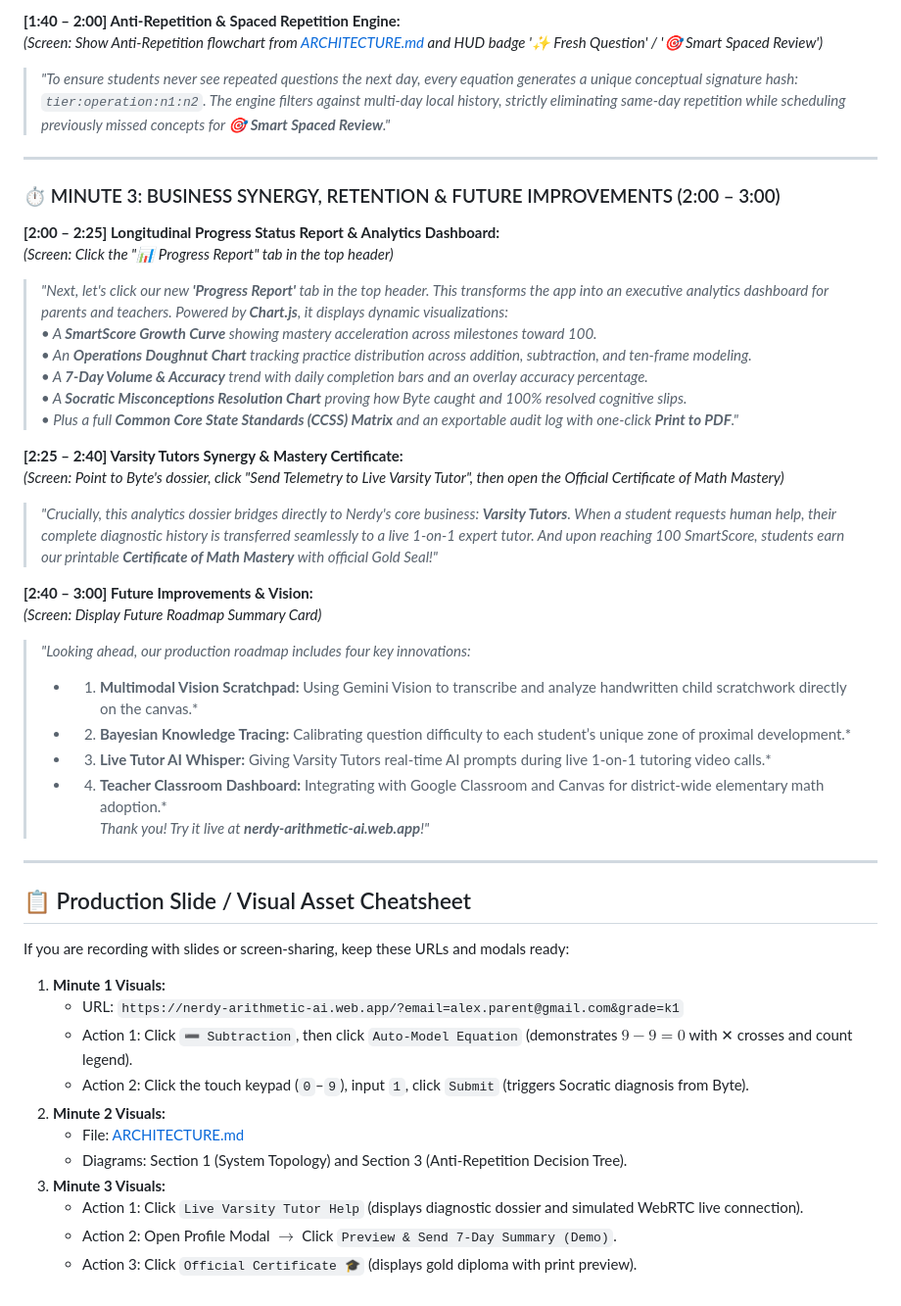
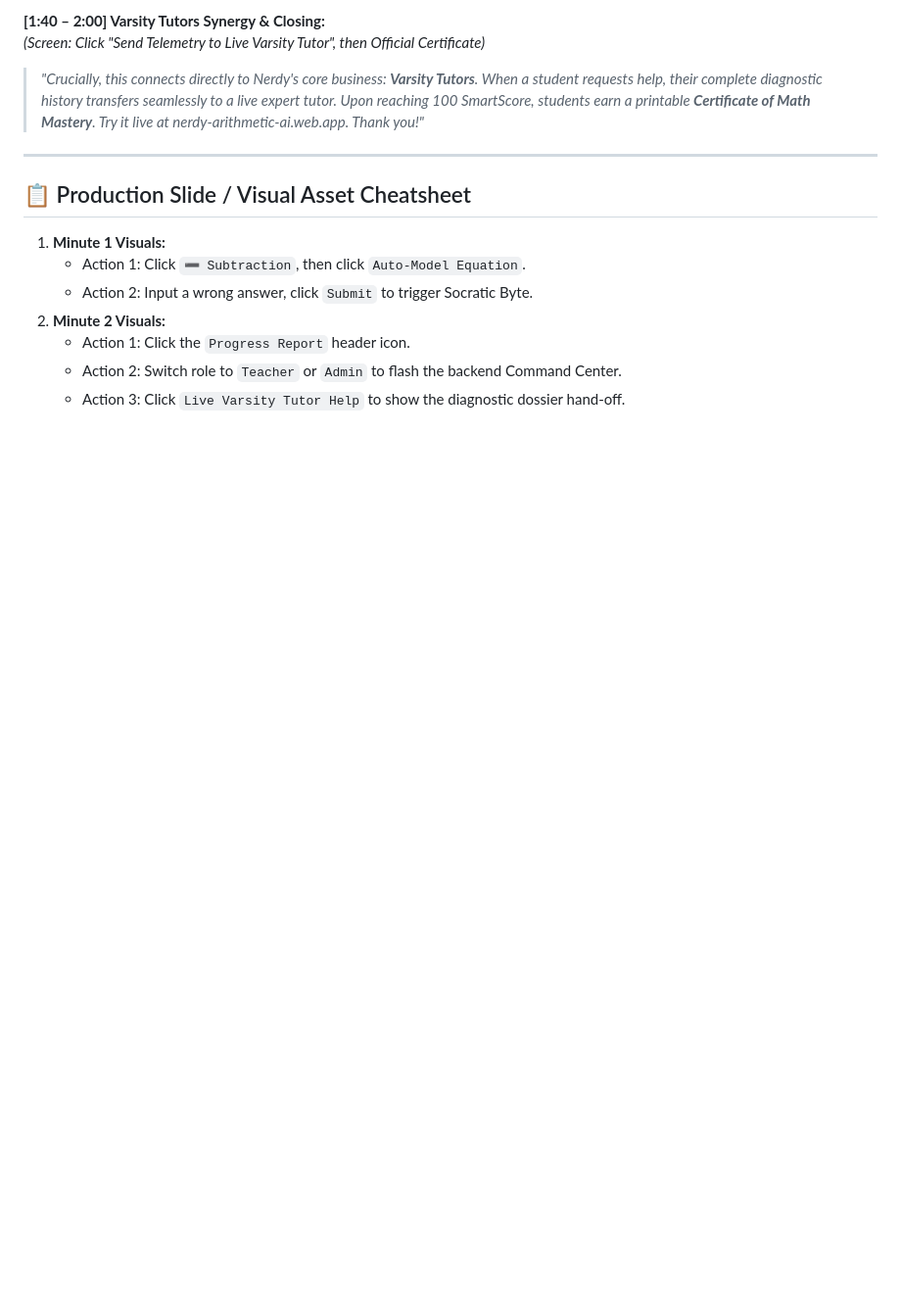
Before and after one commit to SKannaian/nerdy-arithmetic-ai, a Markdown page: DEMO.md, the part around one of its changes. Shown at 98% size. GitHub-like rendering; blank space fills up the shorter version.

```diff
--- a/DEMO.md
+++ b/DEMO.md
@@ -57,48 +53,16 @@
 
-**[1:40 – 2:00] Anti-Repetition & Spaced Repetition Engine:**
-*(Screen: Show Anti-Repetition flowchart from [ARCHITECTURE.md](ARCHITECTURE.md#3-anti-repetition--spaced-repetition-engine) and HUD badge '✨ Fresh Question' / '🎯 Smart Spaced Review')*
-> *"To ensure students never see repeated questions the next day, every equation generates a unique conceptual signature hash: `tier:operation:n1:n2`. The engine filters against multi-day local history, strictly eliminating same-day repetition while scheduling previously missed concepts for **🎯 Smart Spaced Review**."*
-
----
-
-### ⏱️ MINUTE 3: BUSINESS SYNERGY, RETENTION & FUTURE IMPROVEMENTS (2:00 – 3:00)
-
-**[2:00 – 2:25] Longitudinal Progress Status Report & Analytics Dashboard:**
-*(Screen: Click the "📊 Progress Report" tab in the top header)*
-> *"Next, let's click our new **'Progress Report'** tab in the top header. This transforms the app into an executive analytics dashboard for parents and teachers. Powered by **Chart.js**, it displays dynamic visualizations:
-> • A **SmartScore Growth Curve** showing mastery acceleration across milestones toward 100.
-> • An **Operations Doughnut Chart** tracking practice distribution across addition, subtraction, and ten-frame modeling.
-> • A **7-Day Volume & Accuracy** trend with daily completion bars and an overlay accuracy percentage.
-> • A **Socratic Misconceptions Resolution Chart** proving how Byte caught and 100% resolved cognitive slips.
-> • Plus a full **Common Core State Standards (CCSS) Matrix** and an exportable audit log with one-click **Print to PDF**."*
-
-**[2:25 – 2:40] Varsity Tutors Synergy & Mastery Certificate:**
-*(Screen: Point to Byte's dossier, click "Send Telemetry to Live Varsity Tutor", then open the Official Certificate of Math Mastery)*
-> *"Crucially, this analytics dossier bridges directly to Nerdy's core business: **Varsity Tutors**. When a student requests human help, their complete diagnostic history is transferred seamlessly to a live 1-on-1 expert tutor. And upon reaching 100 SmartScore, students earn our printable **Certificate of Math Mastery** with official Gold Seal!"*
-
-**[2:40 – 3:00] Future Improvements & Vision:**
-*(Screen: Display Future Roadmap Summary Card)*
-> *"Looking ahead, our production roadmap includes four key innovations:*
-> * 1. **Multimodal Vision Scratchpad:** Using Gemini Vision to transcribe and analyze handwritten child scratchwork directly on the canvas.*
-> * 2. **Bayesian Knowledge Tracing:** Calibrating question difficulty to each student’s unique zone of proximal development.*
-> * 3. **Live Tutor AI Whisper:** Giving Varsity Tutors real-time AI prompts during live 1-on-1 tutoring video calls.*
-> * 4. **Teacher Classroom Dashboard:** Integrating with Google Classroom and Canvas for district-wide elementary math adoption.*
-> *Thank you! Try it live at **nerdy-arithmetic-ai.web.app**!"*
+**[1:40 – 2:00] Varsity Tutors Synergy & Closing:**
+*(Screen: Click "Send Telemetry to Live Varsity Tutor", then Official Certificate)*
+> *"Crucially, this connects directly to Nerdy's core business: **Varsity Tutors**. When a student requests help, their complete diagnostic history transfers seamlessly to a live expert tutor. Upon reaching 100 SmartScore, students earn a printable **Certificate of Math Mastery**. Try it live at nerdy-arithmetic-ai.web.app. Thank you!"*
 
 ---
 
 ## 📋 Production Slide / Visual Asset Cheatsheet
 
-If you are recording with slides or screen-sharing, keep these URLs and modals ready:
-
 1. **Minute 1 Visuals:**
-   * URL: `https://nerdy-arithmetic-ai.web.app/?email=alex.parent@gmail.com&grade=k1`
-   * Action 1: Click `➖ Subtraction`, then click `Auto-Model Equation` (demonstrates $9 - 9 = 0$ with ✕ crosses and count legend).
-   * Action 2: Click the touch keypad (`0`–`9`), input `1`, click `Submit` (triggers Socratic diagnosis from Byte).
+   * Action 1: Click `➖ Subtraction`, then click `Auto-Model Equation`.
+   * Action 2: Input a wrong answer, click `Submit` to trigger Socratic Byte.
 2. **Minute 2 Visuals:**
-   * File: [ARCHITECTURE.md](file:///C:/Users/sath7/.gemini/nerdy-arithmetic-ai/ARCHITECTURE.md)
-   * Diagrams: Section 1 (System Topology) and Section 3 (Anti-Repetition Decision Tree).
-3. **Minute 3 Visuals:**
-   * Action 1: Click `Live Varsity Tutor Help` (displays diagnostic dossier and simulated WebRTC live connection).
-   * Action 2: Open Profile Modal $\rightarrow$ Click `Preview & Send 7-Day Summary (Demo)`.
-   * Action 3: Click `Official Certificate 🎓` (displays gold diploma with print preview).
+   * Action 1: Click the `Progress Report` header icon.
+   * Action 2: Switch role to `Teacher` or `Admin` to flash the backend Command Center.
+   * Action 3: Click `Live Varsity Tutor Help` to show the diagnostic dossier hand-off.
```
Also changed, not shown: other parts of DEMO.md (+22 -26 lines).
